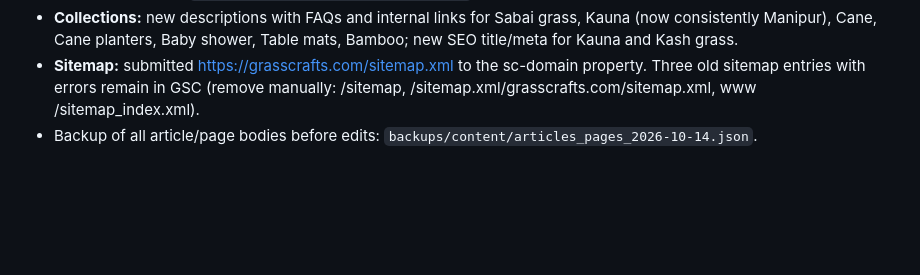
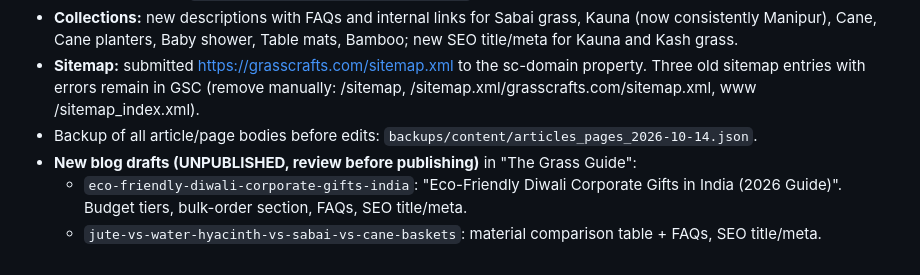
Before and after one commit to Amit2sap/Amit2sap, a Markdown page: seo/CHANGELOG-2026-10-13.md, the part around the change. Drawn GitHub-style; blank space fills up the shorter version.

Commit message:
Log draft SEO blog articles in changelog
Co-Authored-By: Claude Opus 5.5 <noreply@anthropic.com>
Claude-Session: https://claude.ai/code/session_01CExgX3LnZkdy4AwdW7vCVh

```diff
--- a/seo/CHANGELOG-2026-10-13.md
+++ b/seo/CHANGELOG-2026-10-13.md
@@ -41,3 +41,6 @@ GSC (Jul–Oct 2026): ~10–18k impressions/month, avg position 7–8, CTR ~1.5%
 - **Collections:** new descriptions with FAQs and internal links for Sabai grass, Kauna (now consistently Manipur), Cane, Cane planters, Baby shower, Table mats, Bamboo; new SEO title/meta for Kauna and Kash grass.
 - **Sitemap:** submitted https://grasscrafts.com/sitemap.xml to the sc-domain property. Three old sitemap entries with errors remain in GSC (remove manually: /sitemap, /sitemap.xml/grasscrafts.com/sitemap.xml, www /sitemap_index.xml).
 - Backup of all article/page bodies before edits: `backups/content/articles_pages_2026-10-14.json`.
+- **New blog drafts (UNPUBLISHED, review before publishing)** in "The Grass Guide":
+  - `eco-friendly-diwali-corporate-gifts-india`: "Eco-Friendly Diwali Corporate Gifts in India (2026 Guide)". Budget tiers, bulk-order section, FAQs, SEO title/meta.
+  - `jute-vs-water-hyacinth-vs-sabai-vs-cane-baskets`: material comparison table + FAQs, SEO title/meta.
```
